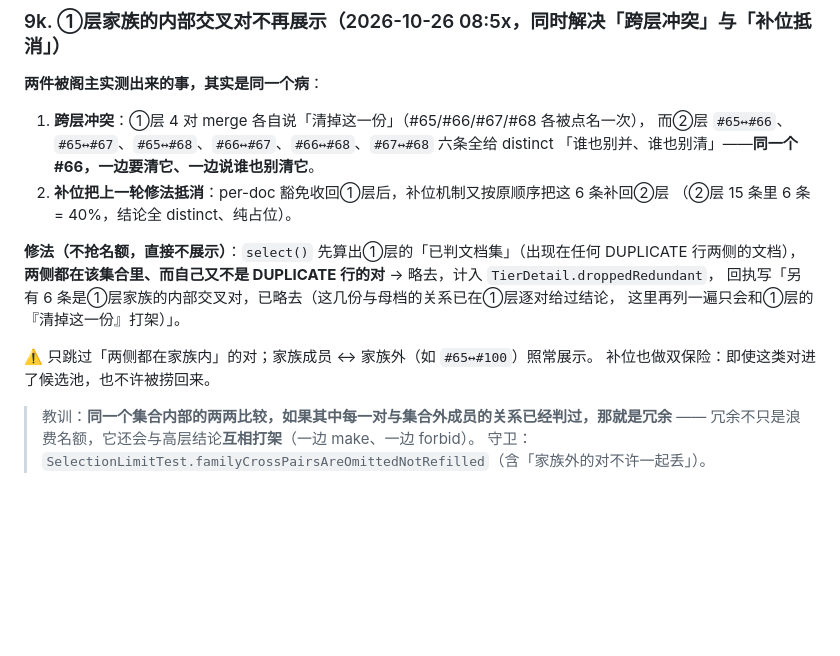
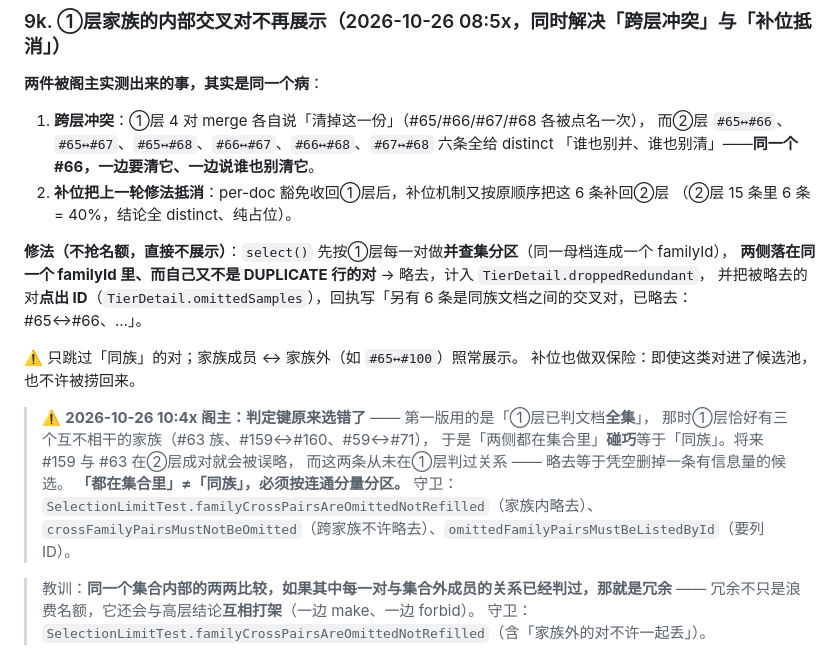
Before and after one commit to 530653327/exphub, a Markdown page: AGENTS.md, the part around one of its changes. GitHub-like rendering; blank space fills up the shorter version.

```diff
--- a/AGENTS.md
+++ b/AGENTS.md
@@ -514,13 +514,20 @@ String actionSentence(action, kidLines)                            // 动作句
 2. **补位把上一轮修法抵消**：per-doc 豁免收回①层后，补位机制又按原顺序把这 6 条补回②层
    （②层 15 条里 6 条 = 40%，结论全 distinct、纯占位）。
 
-**修法（不抢名额，直接不展示）**：`select()` 先算出①层的「已判文档集」（出现在任何 DUPLICATE 行两侧的文档），
-**两侧都在该集合里、而自己又不是 DUPLICATE 行的对** → 略去，计入 `TierDetail.droppedRedundant`，
-回执写「另有 6 条是①层家族的内部交叉对，已略去（这几份与母档的关系已在①层逐对给过结论，
-这里再列一遍只会和①层的『清掉这一份』打架）」。
+**修法（不抢名额，直接不展示）**：`select()` 先按①层每一对做**并查集分区**（同一母档连成一个 familyId），
+**两侧落在同一个 familyId 里、而自己又不是 DUPLICATE 行的对** → 略去，计入 `TierDetail.droppedRedundant`，
+并把被略去的对**点出 ID**（`TierDetail.omittedSamples`），回执写「另有 6 条是同族文档之间的交叉对，已略去：#65↔#66、…」。
 
-⚠️ 只跳过「两侧都在家族内」的对；家族成员 ↔ 家族外（如 `#65↔#100`）照常展示。
+⚠️ 只跳过「同族」的对；家族成员 ↔ 家族外（如 `#65↔#100`）照常展示。
 补位也做双保险：即使这类对进了候选池，也不许被捞回来。
+
+> ⚠️ **2026-10-26 10:4x 阁主：判定键原来选错了** —— 第一版用的是「①层已判文档**全集**」，
+> 那时①层恰好有三个互不相干的家族（#63 族、#159↔#160、#59↔#71），
+> 于是「两侧都在集合里」**碰巧**等于「同族」。将来 #159 与 #63 在②层成对就会被误略，
+> 而这两条从未在①层判过关系 —— 略去等于凭空删掉一条有信息量的候选。
+> **「都在集合里」≠「同族」，必须按连通分量分区。**
+> 守卫：`SelectionLimitTest.familyCrossPairsAreOmittedNotRefilled`（家族内略去）、
+> `crossFamilyPairsMustNotBeOmitted`（跨家族不许略去）、`omittedFamilyPairsMustBeListedById`（要列 ID）。
 
 > 教训：**同一个集合内部的两两比较，如果其中每一对与集合外成员的关系已经判过，那就是冗余** ——
 > 冗余不只是浪费名额，它还会与高层结论**互相打架**（一边 make、一边 forbid）。
```
Also changed, not shown: other parts of AGENTS.md (+36 -0 lines).
